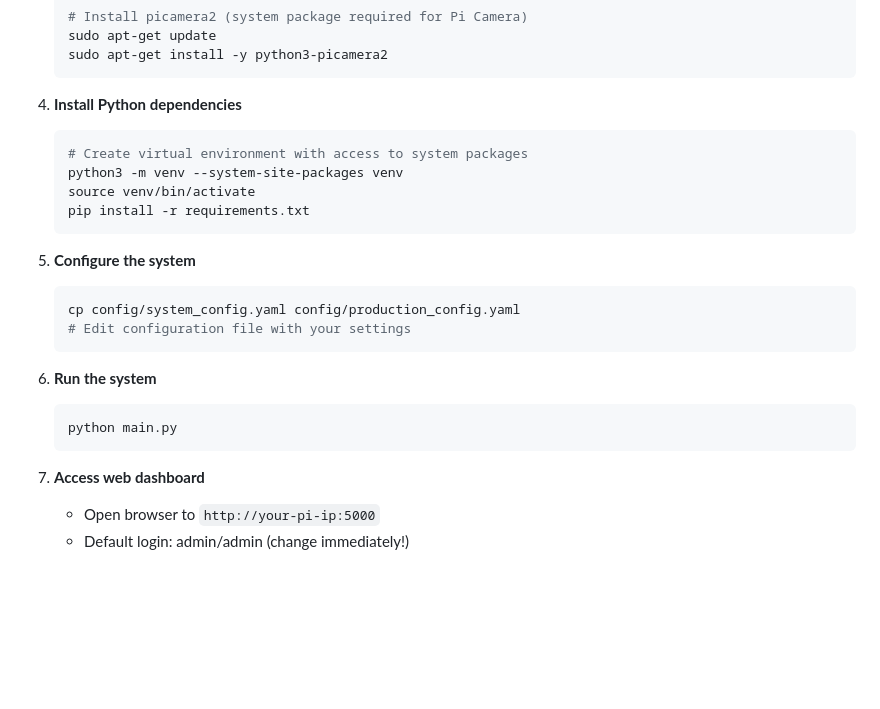
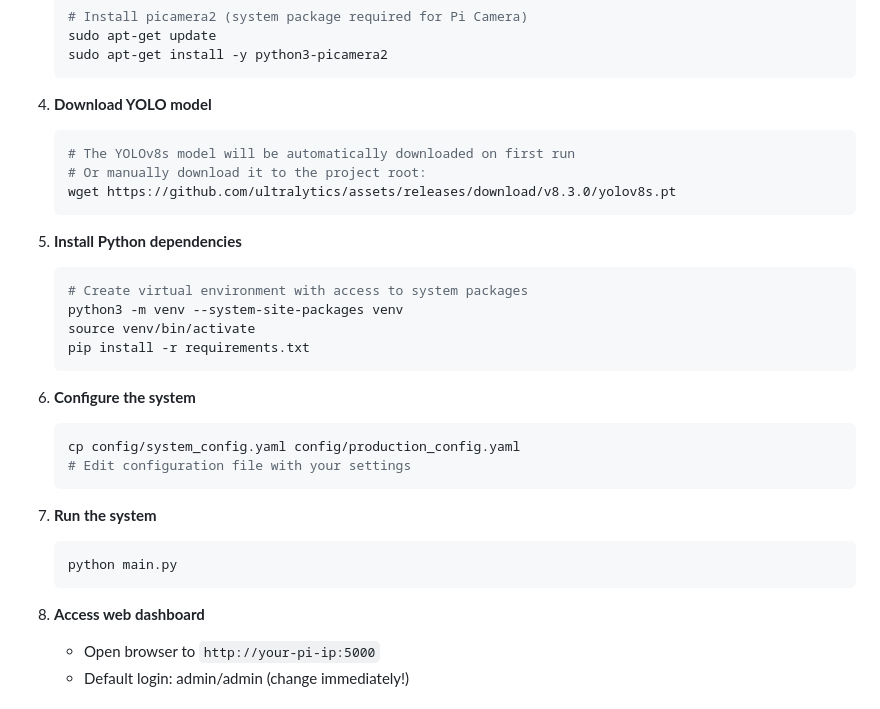
Before and after one commit to ramonbnuezjr/ai_home_security_notifications, a Markdown page: README.md, the part around the change. Drawn GitHub-style; blank space fills up the shorter version.

Commit message:
Add instructions for downloading YOLO model separately

````diff
--- a/README.md
+++ b/README.md
@@ -66,7 +66,14 @@ Create a privacy-focused, locally-processed home security solution that combines
    sudo apt-get install -y python3-picamera2
    ```
 
-4. **Install Python dependencies**
+4. **Download YOLO model**
+   ```bash
+   # The YOLOv8s model will be automatically downloaded on first run
+   # Or manually download it to the project root:
+   wget https://github.com/ultralytics/assets/releases/download/v8.3.0/yolov8s.pt
+   ```
+
+5. **Install Python dependencies**
    ```bash
    # Create virtual environment with access to system packages
    python3 -m venv --system-site-packages venv
@@ -74,18 +81,18 @@ Create a privacy-focused, locally-processed home security solution that combines
    pip install -r requirements.txt
    ```
 
-5. **Configure the system**
+6. **Configure the system**
    ```bash
    cp config/system_config.yaml config/production_config.yaml
    # Edit configuration file with your settings
    ```
 
-6. **Run the system**
+7. **Run the system**
    ```bash
    python main.py
    ```
 
-7. **Access web dashboard**
+8. **Access web dashboard**
    - Open browser to `http://your-pi-ip:5000`
    - Default login: admin/admin (change immediately!)
 
````
